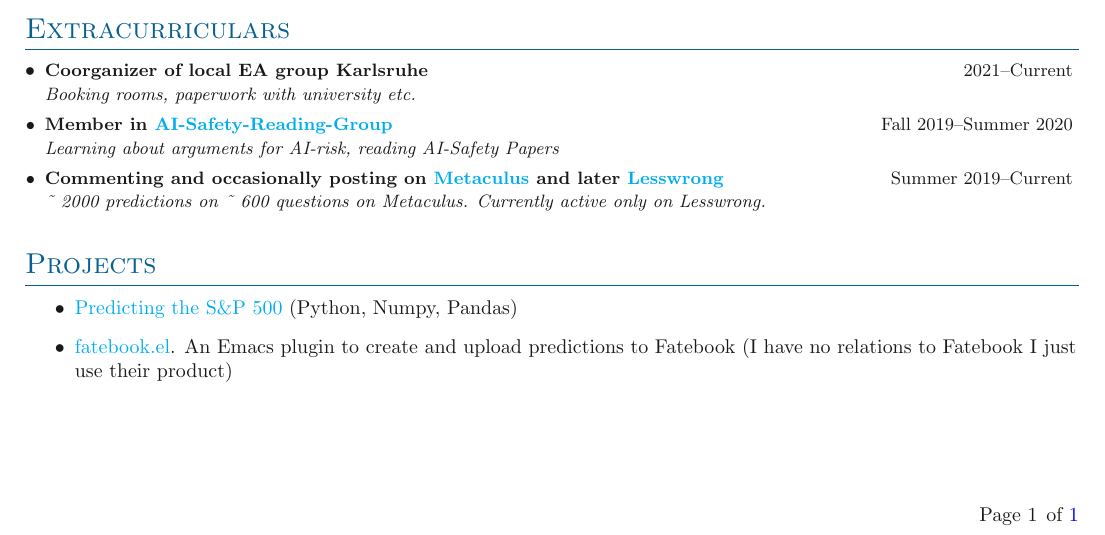
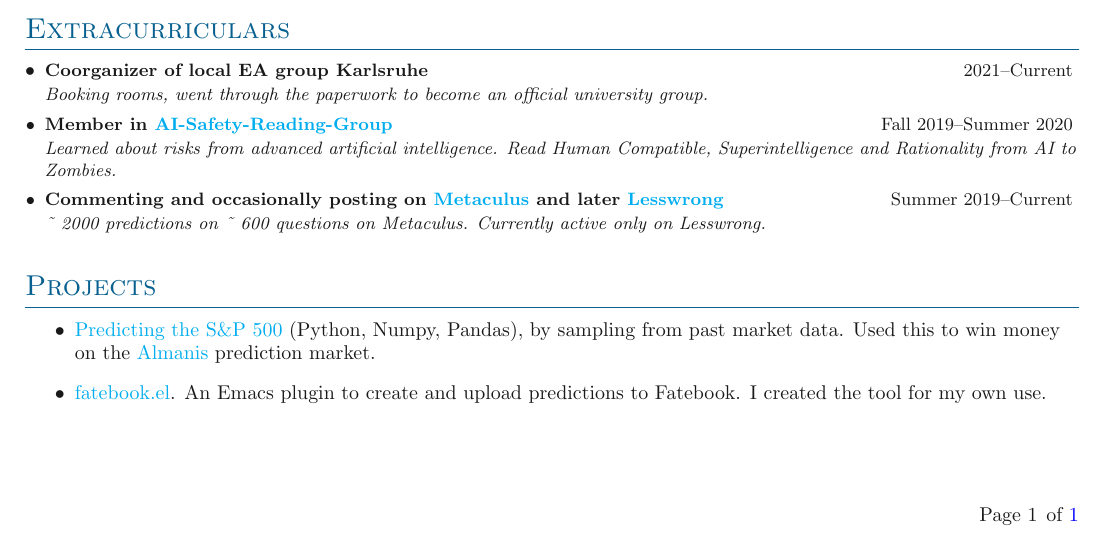
Before and after one commit to sonofhypnos/CV, a LaTeX document (main.tex): part of the page, cut so that both start at the same text. Compiled offline with pdfLaTeX.

Commit message:
Update CV

```diff
--- a/main.tex
+++ b/main.tex
@@ -68,10 +68,10 @@
 \denseouterlist{
     \entrymid[\textbullet]
     {\textbf{Coorganizer of local EA group Karlsruhe}}{2021--Current}
-    {Booking rooms, paperwork with university etc.}
+    {Booking rooms, went through the paperwork to become an official university group.}
     \entrymid[\textbullet]
     {\textbf{Member in \href{https://aisafety.com/}{AI-Safety-Reading-Group}}}{Fall 2019--Summer 2020}
-    {Learning about arguments for AI-risk, reading AI-Safety Papers}
+    {Learned about risks from advanced artificial intelligence. Read Human Compatible, Superintelligence and Rationality from AI to Zombies.}
     \entrymid[\textbullet]
     {\textbf{Commenting and occasionally posting on \href{https://www.metaculus.com/accounts/profile/106992/}{Metaculus} and later \href{https://www.lesswrong.com/users/morpheus}{Lesswrong}}}{Summer 2019--Current}
     {\textasciitilde{} 2000 predictions on \textasciitilde{} 600 questions on Metaculus. Currently active only on Lesswrong.}
@@ -81,8 +81,8 @@
 % \begin{minipage}[t]{0.505\textwidth}
 
 \begin{itemize}
-    \item \href{https://sonofhypnos.github.io/blog/prediction/python/2021/01/30/sp500.html}{Predicting the S\&P 500} (Python, Numpy, Pandas)
-    \item \href{https://github.com/sonofhypnos/fatebook.el}{fatebook.el}. An Emacs plugin to create and upload predictions to Fatebook (I have no relations to Fatebook I just use their product)
+    \item \href{https://sonofhypnos.github.io/blog/prediction/python/2021/01/30/sp500.html}{Predicting the S\&P 500} (Python, Numpy, Pandas), by sampling from past market data. Used this to win money on the \href{https://www.almanisprivate.com/}{Almanis} prediction market.
+    \item \href{https://github.com/sonofhypnos/fatebook.el}{fatebook.el}. An Emacs plugin to create and upload predictions to Fatebook. I created the tool for my own use.
     % \item \href{https://github.com/sonofhypnos/fatebook.el}{fatebook.el}. An Emacs plugin to create and upload predictions to Fatebook (I have no relations to Fatebook I just use their product)
 \end{itemize}
 % \end{minipage}
```
